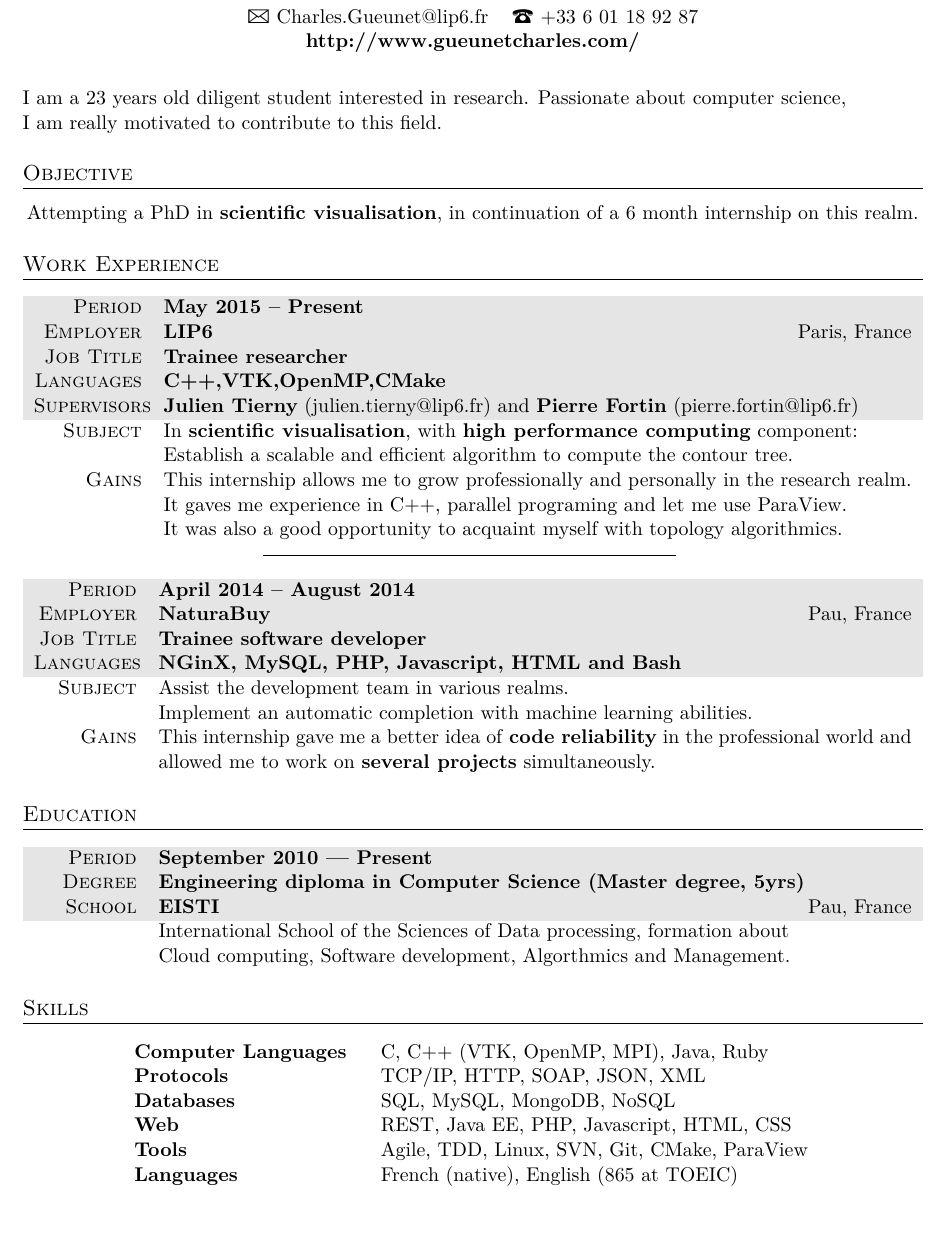
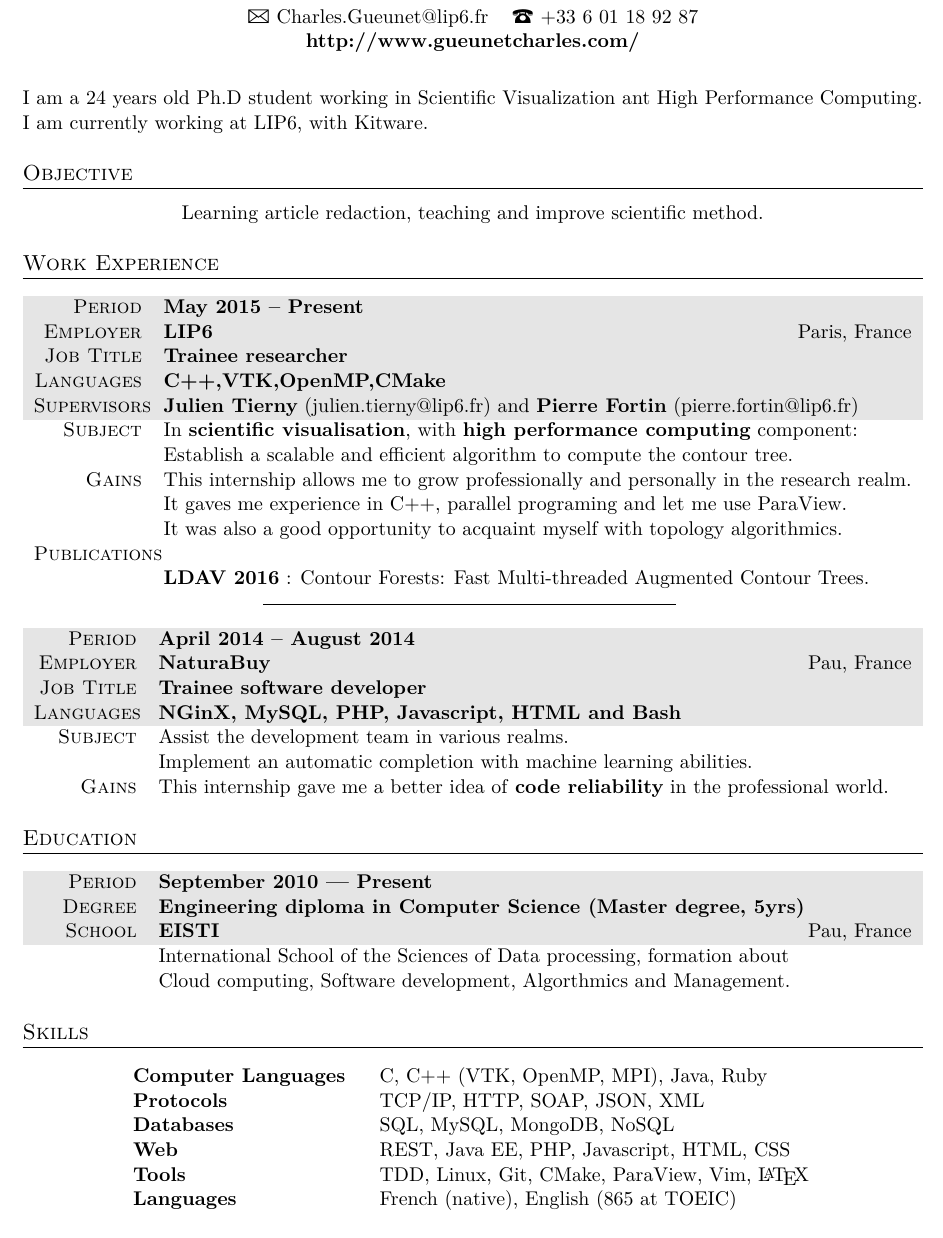
Before and after one commit to CharlesGueunet/cv, a LaTeX document (gueunet.tex): part of the page, cut so that both start at the same text. Compiled offline with XeLaTeX; an older LaTeX class or package is replaced by its successor.

Commit message:
update PhD

```diff
--- a/gueunet.tex
+++ b/gueunet.tex
@@ -52,8 +52,8 @@ Gueunet Charles} % Your name at the top
 %---------------------------------------------------------------------------------------
 
 \begin{flushleft}
-  I am a 23 years old diligent student interested in research. Passionate about computer science,\\
-  I am really motivated to contribute to this field.
+  I am a 24 years old Ph.D student working in Scientific Visualization ant High Performance Computing.
+  I am currently working at LIP6, with Kitware.
   %% PLEASE VISIT MY WEBSITE
 \end{flushleft}
 
@@ -63,7 +63,7 @@ Gueunet Charles} % Your name at the top
 
 \section{Objective}
 
-Attempting a PhD in \textbf{scientific visualisation}, in continuation of a 6 month internship on this realm.
+Learning article redaction, teaching and improve scientific method.
 
 %---------------------------------------------------------------------------------------
 %	WORK EXPERIENCE
@@ -81,7 +81,9 @@ Attempting a PhD in \textbf{scientific visualisation}, in continuation of a 6 mo
                    & Establish a scalable and efficient algorithm to compute the contour tree.\\
     Gains          & This internship allows me to grow professionally and personally in the research realm.\\
                    & It gaves me experience in C++, parallel programing and let me use ParaView.\\
-                   & It was also a good opportunity to acquaint myself with topology algorithmics.
+                   & It was also a good opportunity to acquaint myself with topology algorithmics.\\
+    Publications   &\\
+                   & \textbf{LDAV 2016} : Contour Forests: Fast Multi-threaded Augmented Contour Trees.
 \end{tabularx}
 
 \vspace{0.2cm}
@@ -95,7 +97,7 @@ Attempting a PhD in \textbf{scientific visualisation}, in continuation of a 6 mo
   \gray Languages & \textbf{NGinX, MySQL, PHP, Javascript, HTML and Bash}\\
    Subject        & Assist the development team in various realms.\\
                   & Implement an automatic completion with machine learning abilities.\\
-   Gains          & This internship gave me a better idea of \textbf{code reliability} in the professional world and allowed me to work on \textbf{several projects} simultaneously.
+   Gains          & This internship gave me a better idea of \textbf{code reliability} in the professional world.
 \end{tabularx}
 
 %---------------------------------------------------------------------------------------
@@ -118,13 +120,13 @@ Attempting a PhD in \textbf{scientific visualisation}, in continuation of a 6 mo
 
 \section{Skills}
 
-\begin{tabular}{ @{} >{\bfseries}l @{\hspace{4ex}} l }
-  ~Computer Languages & C, C++ (VTK, OpenMP, MPI), Java, Ruby \\
-  ~Protocols          & TCP/IP, HTTP, SOAP, JSON, XML\\
-  ~Databases          & SQL, MySQL, MongoDB, NoSQL \\
-  ~Web                & REST, Java EE, PHP, Javascript, HTML, CSS \\
-  ~Tools              & Agile, TDD, Linux, SVN, Git, CMake, ParaView\\
-  ~Languages          & French (native), English (865 at TOEIC)
+\begin{tabular}{@{}>{\bfseries}l@{\hspace{4ex}}l}%
+~Computer Languages & C, C++ (VTK, OpenMP, MPI), Java, Ruby \\%
+~Protocols          & TCP/IP, HTTP, SOAP, JSON, XML\\%
+~Databases          & SQL, MySQL, MongoDB, NoSQL \\%
+~Web                & REST, Java EE, PHP, Javascript, HTML, CSS \\%
+~Tools              & TDD, Linux, Git, CMake, ParaView, Vim, \LaTeX\\%
+~Languages          & French (native), English (865 at TOEIC)
 \end{tabular}
 
 %---------------------------------------------------------------------------------------
```
Also changed, not shown: gueunet.pdf.
